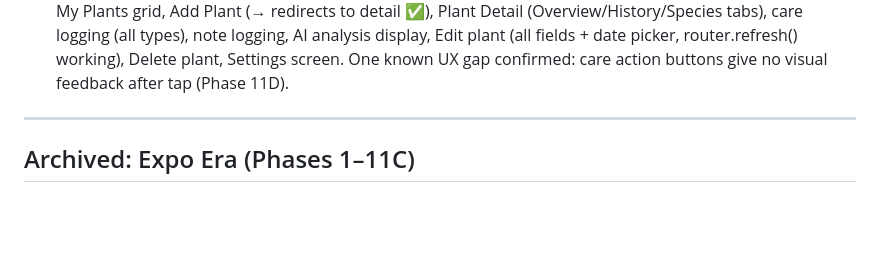
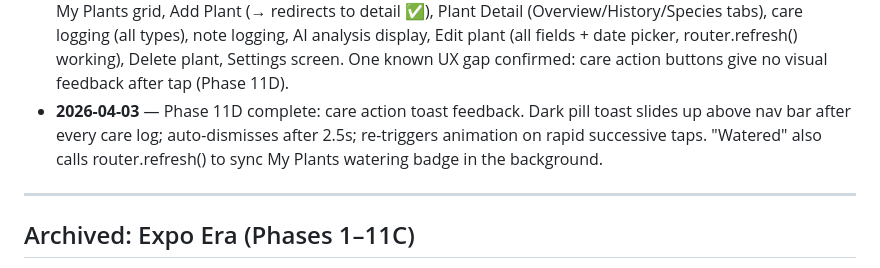
Before and after one commit to kcwalr13/viriditas, a Markdown page: ROADMAP.md, the part around one of its changes. Rendered like a GitHub page; blank space fills up the shorter version.

Commit message:
docs: mark Phase 11D complete, add decisions log entry
Co-Authored-By: Claude Sonnet 4.6 <noreply@anthropic.com>

```diff
--- a/ROADMAP.md
+++ b/ROADMAP.md
@@ -251,6 +251,7 @@ These matter once users have 10+ plants and have been using the app daily for we
 - **2026-03-30** — **ARCHITECTURE PIVOT: Expo → Next.js.** Decision to drop React Native and go pure web. Rationale: app was already deployed as a web app on Vercel; removing the RN layer eliminates dual code paths, platform-specific workarounds, and EAS build complexity. Expo source archived in `_expo-archive/`. Database, Edge Functions, and Supabase config are completely unchanged.
 - **2026-04-02** — Next.js migration fully verified on Vercel. Root cause of deployment 500 errors: `ua-parser-js` ncc bundle contains `__dirname` reference which crashes Edge Runtime (where middleware runs). Fixed with a prebuild patch script (`scripts/patch-ua-parser.js`) that rewrites the file before webpack sees it. Root cause of 404 errors: Vercel project settings had never been updated from the Expo era — Framework Preset was "Other" and Output Directory was overridden to "dist". Corrected to Framework Preset: Next.js, Output: default. App is live and functional.
 - **2026-04-02** — Full end-to-end test pass completed on live app. All core flows verified: auth (sign up/in/out), My Plants grid, Add Plant (→ redirects to detail ✅), Plant Detail (Overview/History/Species tabs), care logging (all types), note logging, AI analysis display, Edit plant (all fields + date picker, router.refresh() working), Delete plant, Settings screen. One known UX gap confirmed: care action buttons give no visual feedback after tap (Phase 11D).
+- **2026-04-03** — Phase 11D complete: care action toast feedback. Dark pill toast slides up above nav bar after every care log; auto-dismisses after 2.5s; re-triggers animation on rapid successive taps. "Watered" also calls router.refresh() to sync My Plants watering badge in the background.
 
 ---
 
```
Also changed, not shown: other parts of ROADMAP.md (+3 -3 lines).
